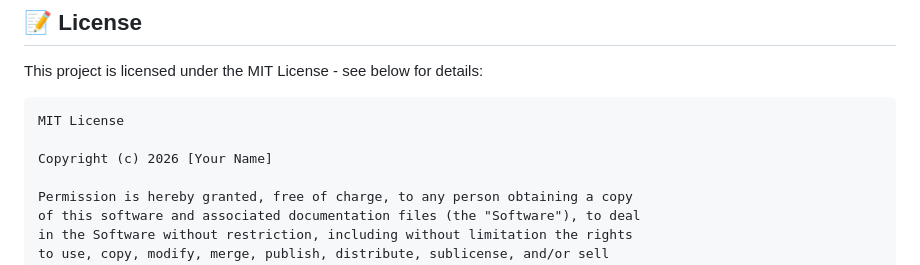
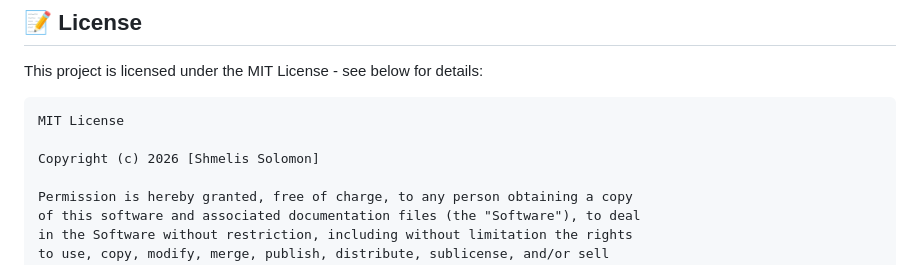
Before and after one commit to Shme-CS/js-countdown, a Markdown page: README.md, the part around one of its changes. GitHub-like rendering.

````diff
--- a/README.md
+++ b/README.md
@@ -192,7 +192,7 @@ This project is licensed under the MIT License - see below for details:
 ```
 MIT License
 
-Copyright (c) 2026 [Your Name]
+Copyright (c) 2026 [Shmelis Solomon]
 
 Permission is hereby granted, free of charge, to any person obtaining a copy
 of this software and associated documentation files (the "Software"), to deal
````
Also changed, not shown: other parts of README.md (+1 -1 lines).
